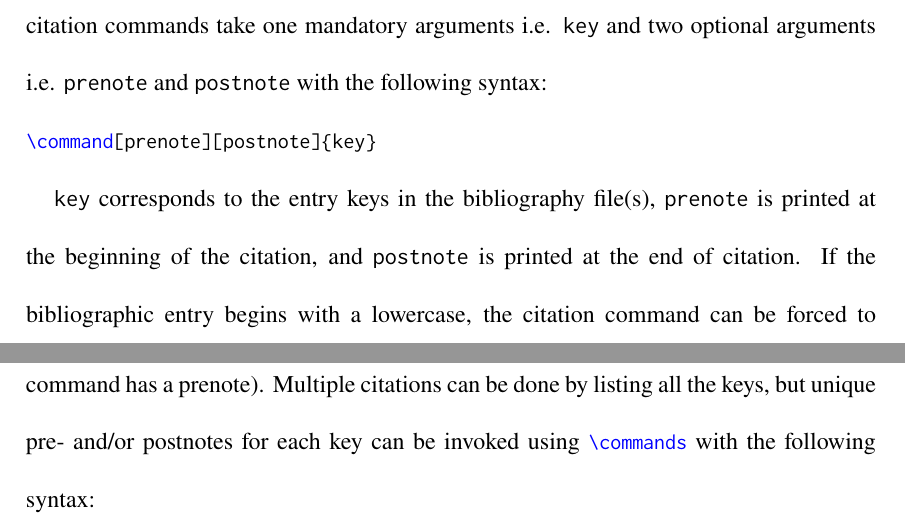
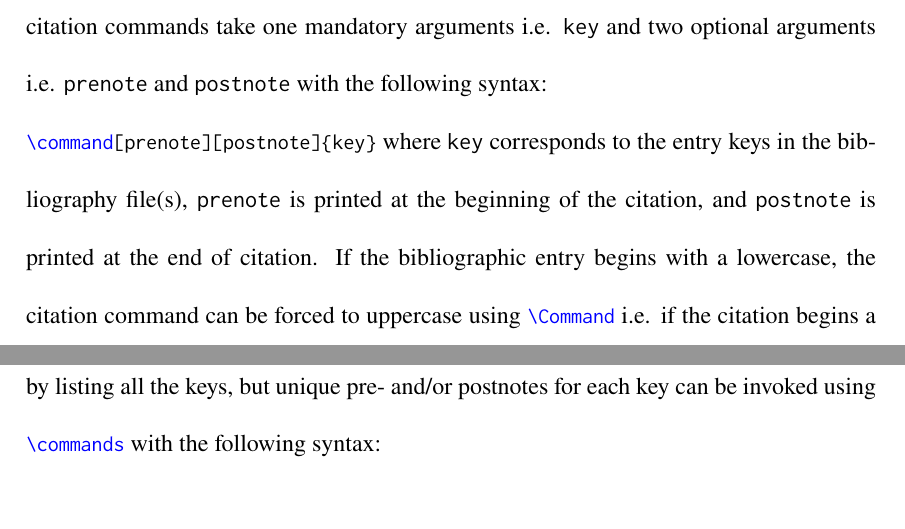
Before and after one commit to affanadly/Random-Astro-Utils, a LaTeX thesis (umalayathesis_v2/thesis.tex): two parts of pages 26 and 27 of 43, joined at a grey line, cut so that both start at the same text, the shorter picture padded with empty space. Compiled offline with pdfLaTeX.

Commit message:
Fixed paragraph formatting.

```diff
--- a/umalayathesis_v2/thesis.tex
+++ b/umalayathesis_v2/thesis.tex
@@ -530,21 +519,17 @@ For plural forms, use \mintinline{latex}|\acp|. To capitalise the first letter,
         firstplural={first long plural}
     }
 \end{minted}
-
 where \texttt{first}, \texttt{plural}, and \texttt{firstplural} are the custom formats for the first use of the abbreviation in singular, the plural, and the first use in plural forms, respectively.
 
 \section{Citations}
 
 As this version of the \texttt{umalayathesis} document class utilizes \texttt{biblatex} (See Section \ref{sec:ref} for more information), \texttt{biblatex} cite commands should be used. All \texttt{biblatex} citation commands take one mandatory arguments i.e. \texttt{key} and two optional arguments i.e. \texttt{prenote} and \texttt{postnote} with the following syntax:
-
 \mint{latex}|\command[prenote][postnote]{key}|
-
-\texttt{key} corresponds to the entry keys in the bibliography file(s), \texttt{prenote} is printed at the beginning of the citation, and \texttt{postnote} is printed at the end of citation. If the bibliographic entry begins with a lowercase, the citation command can be forced to uppercase using \mintinline{latex}|\Command| i.e. if the citation begins a sentence (this is overriden if the command has a prenote). Multiple citations can be done by listing all the keys, but unique pre- and/or postnotes for each key can be invoked using \mintinline{latex}|\commands| with the following syntax:
+where \texttt{key} corresponds to the entry keys in the bibliography file(s), \texttt{prenote} is printed at the beginning of the citation, and \texttt{postnote} is printed at the end of citation. If the bibliographic entry begins with a lowercase, the citation command can be forced to uppercase using \mintinline{latex}|\Command| i.e. if the citation begins a sentence (this is overriden if the command has a prenote). Multiple citations can be done by listing all the keys, but unique pre- and/or postnotes for each key can be invoked using \mintinline{latex}|\commands| with the following syntax:
 
 \mint{latex}|\commands[prenote1][post1]{key1}[prenote2][postnote2]{key2} ...|
 
 The next subsections will show the common APA in-text citation commands in \texttt{biblatex}, followed by examples of their output (and respective variants). The bibliographic entries used in the examples are:
-
 \begin{itemize}
     \item Usual: \mintinline{latex}|\command{Rosli2023}|
     \item With pre- and postnotes: \mintinline{latex}|\command[pre][post]{Zhou2024}|
```
Also changed, not shown: umalayathesis_v2/umalayathesis_v2.pdf, umalayathesis_v2/thesis.tex (15 more changed lines).
